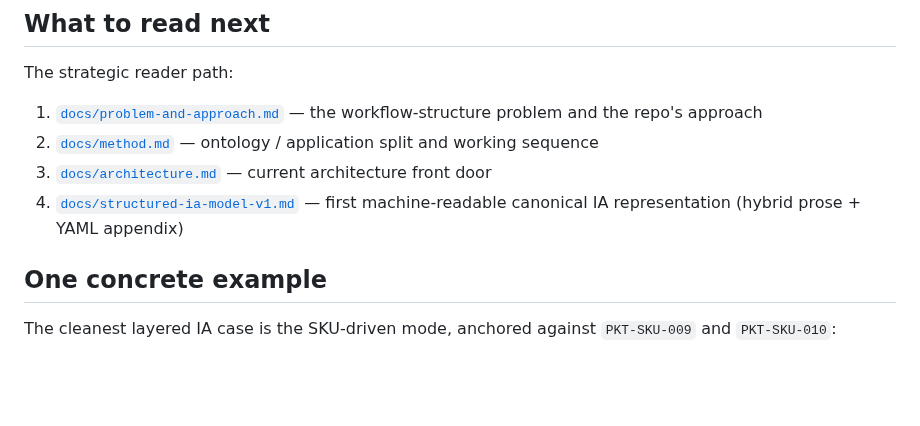
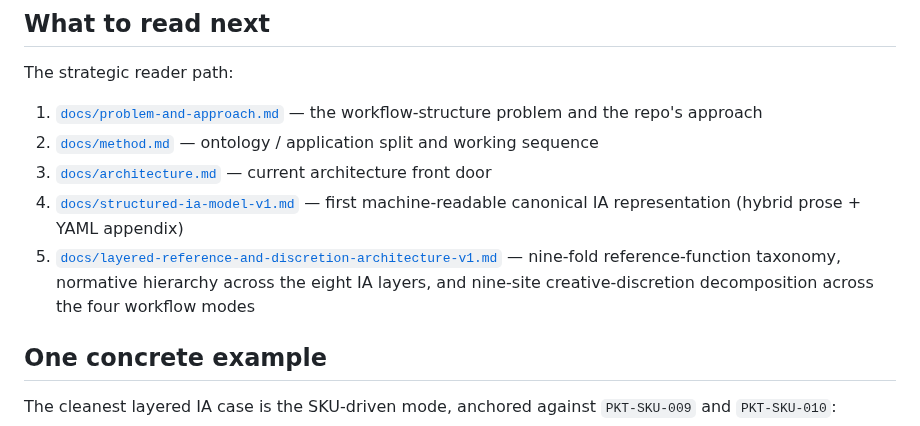
Before and after one commit to apexSolarKiss/asset-pipeline-ASK, a Markdown page: README.md, the part around the change. Drawn GitHub-style; blank space fills up the shorter version.

Commit message:
docs: route + lightly absorb layered reference and discretion architecture v1 (#240)
Co-authored-by: Claude Opus 4.7 <noreply@anthropic.com>

```diff
--- a/README.md
+++ b/README.md
@@ -35,6 +35,7 @@ The strategic reader path:
 2. [`docs/method.md`](docs/method.md) — ontology / application split and working sequence
 3. [`docs/architecture.md`](docs/architecture.md) — current architecture front door
 4. [`docs/structured-ia-model-v1.md`](docs/structured-ia-model-v1.md) — first machine-readable canonical IA representation (hybrid prose + YAML appendix)
+5. [`docs/layered-reference-and-discretion-architecture-v1.md`](docs/layered-reference-and-discretion-architecture-v1.md) — nine-fold reference-function taxonomy, normative hierarchy across the eight IA layers, and nine-site creative-discretion decomposition across the four workflow modes
 
 ## One concrete example
 
```
Also changed, not shown: docs/architecture.md (+7 -4 lines), docs/index.md (+8 -0 lines).
